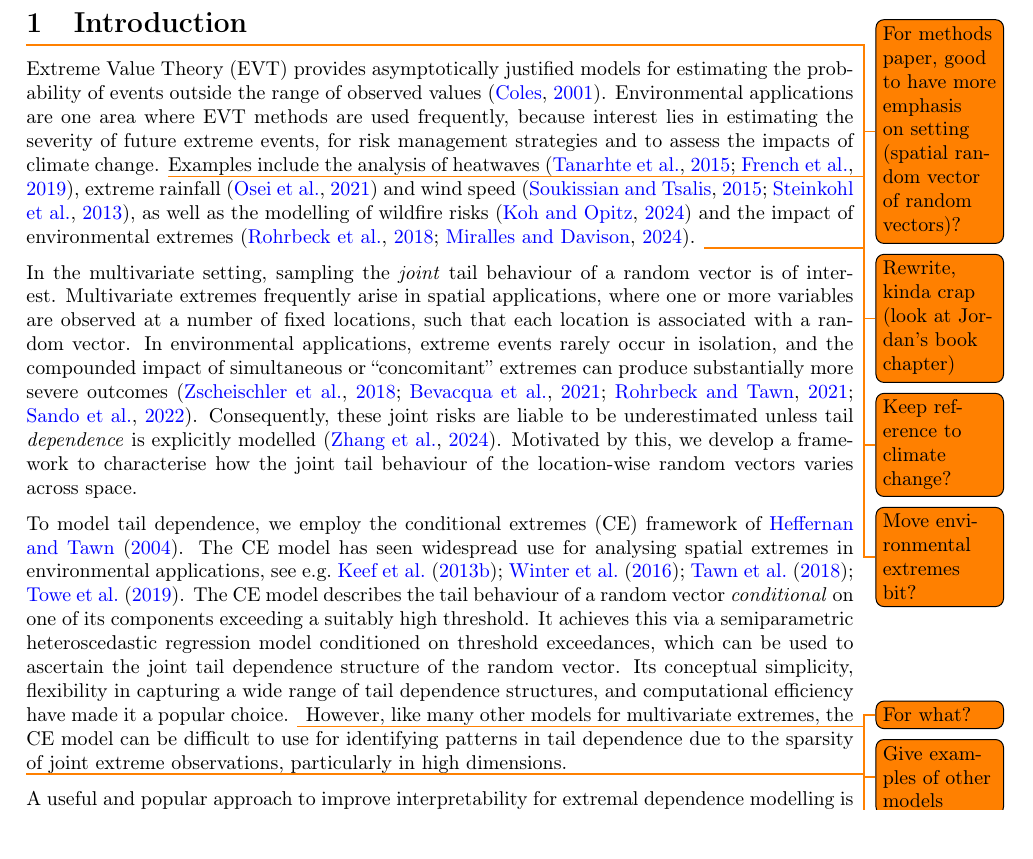
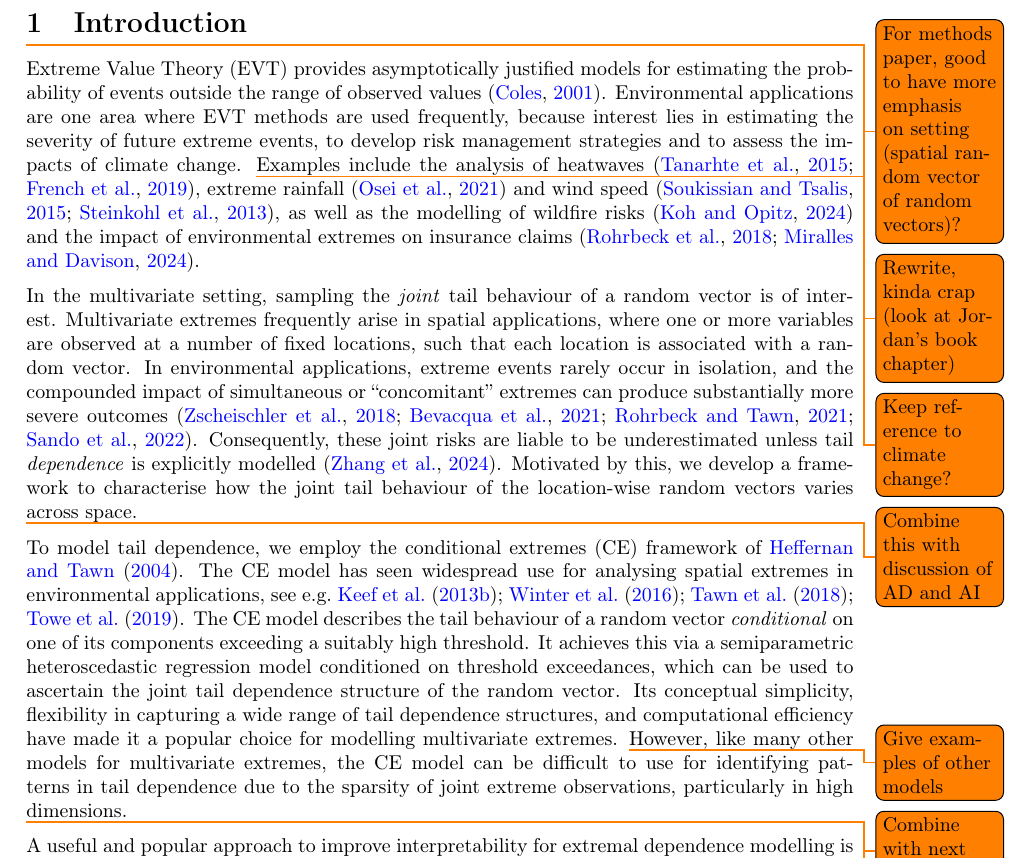
Before and after one commit to potoole7/ce_clust, a LaTeX paper (latex/main.tex): part of page 3 of 29, cut so that both start at the same text. Compiled offline with pdfLaTeX.

Commit message:
Slight tidyup

```diff
--- a/latex/main.tex
+++ b/latex/main.tex
@@ -176,12 +176,12 @@ Extreme Value Theory (EVT) provides asymptotically justified models for estimati
 % This situation can arise in a variety of contexts, and is particularly popular in environmental applications.
 % EVT modelling can be used to assess the risk of extreme events, such as floods, droughts, heatwaves and storms, which can have significant impacts on society and the environment.
 % Environmental applications are one area where EVT methods are used frequently, because interest lies in estimating the severity of future extreme events. % , such as heatwaves or storms.
-Environmental applications are one area where EVT methods are used frequently, because interest lies in estimating the severity of future extreme events, for risk management strategies and to assess the impacts of climate change. \todo{Keep reference to climate change?}
+Environmental applications are one area where EVT methods are used frequently, because interest lies in estimating the severity of future extreme events, to develop risk management strategies and to assess the impacts of climate change. \todo{Keep reference to climate change?}
 % For instance, heatwaves can lead to droughts and wild fires \citep{tanarhte2015heat, french2019quantifying, koh2023gradient}.
 % % Extreme rainfall contributes to storms and flooding, which can cause major damage and trigger large insurance claims \citep{Rohrbeck_flooding, osei2021estimation}.
 % Extreme rainfall and high wind speeds can cause major damage and large insurance claims, and thus it is important to understand their likelihood \citep{Rohrbeck_flooding, osei2021estimation, soukissian2015effect, steinkohl2013extreme}.
 % % High wind speeds can lead to significantly damaging events such as tropical cyclones, and have also seen much focus in the field of EVT \citep{soukissian2015effect, steinkohl2013extreme}.
-Examples include the analysis of heatwaves \citep{tanarhte2015heat, french2019quantifying}, extreme rainfall \citep{osei2021estimation} and wind speed \citep{soukissian2015effect, steinkohl2013extreme}, as well as the modelling of wildfire risks \citep{Koh2024} and the impact of environmental extremes \citep{Rohrbeck_flooding, Miralles2024}. \todo{Move environmental extremes bit?}
+Examples include the analysis of heatwaves \citep{tanarhte2015heat, french2019quantifying}, extreme rainfall \citep{osei2021estimation} and wind speed \citep{soukissian2015effect, steinkohl2013extreme}, as well as the modelling of wildfire risks \citep{Koh2024} and the impact of environmental extremes on insurance claims \citep{Rohrbeck_flooding, Miralles2024}.
 
 % Dependence modelling
 % \todo{C: Shorten this paragraph}
@@ -219,6 +219,9 @@ In environmental applications, extreme events rarely occur in isolation, and the
 Consequently, these joint risks are liable to be underestimated unless tail \emph{dependence} is explicitly modelled \citep{Zhang2024}.
 Motivated by this, we develop a framework to characterise how the joint tail behaviour of the location-wise random vectors varies across space.
 
+\todo{Combine this with discussion of AD and AI}
+% Dependence modelling (+ AD/AI)
+
 % Conditional extremes
   % \item One such model is the CE model, which combines a univariate Generalised Pareto Distribution (GPD) and a semiparametric regression dependence model \cite{Heffernan2004}. \todo{Don't emphasise GPD, not used below}
 % One such dependence model is the Conditional Extremes model of \citep{Heffernan2004}.
@@ -233,7 +236,7 @@ It achieves this via a semiparametric heteroscedastic regression model condition
 % It is highly flexible in the type of extremal dependence it can model, and is considered to be conceptually simple relative to other models.
 % It reduces a difficult multivariate estimation problem to a univariate problem, by individually modelling each element of the random vector, which can then be combined to form a joint model, and so is computationally efficient.
 % Its conceptual simplicity, flexibility in capturing a wide range of tail dependence structures, and computational efficiency, reducing a multivariate problem to a series of univariate ones, have made it a popular choice.
-Its conceptual simplicity, flexibility in capturing a wide range of tail dependence structures, and computational efficiency have made it a popular choice. \todo{For what?}
+Its conceptual simplicity, flexibility in capturing a wide range of tail dependence structures, and computational efficiency have made it a popular choice for modelling multivariate extremes.
 % It involves a robust Gaussian working assumption which facilitates efficient inference, and allows for a closed form expression for the KL divergence, between two sites, allowing for a rather simple clustering framework to be derived, as we will see in Section~\ref{subsec:div} \citep{Kullback1951}.
 % However, as with many models for extremes, which suffer from the natural
 % rarity of extreme data, the CE model is susceptible to high uncertainty in its
@@ -244,6 +247,7 @@ Its conceptual simplicity, flexibility in capturing a wide range of tail depende
 However, like many other models for multivariate extremes, the CE model can be difficult to use for identifying patterns in tail dependence due to the sparsity of joint extreme observations, particularly in high dimensions.
 
 % Clustering: introduction + motivation
+\todo{Combine with next paragraph}
 \todo{Should I say something here or above about being interested in the spatial domain?}
 % \todo{C: Focus on learning spatial structure in tail dependence, reduction of unceratinty is only mentioned as potential benefit}
 % One method for improved parameter estimation is through clustering.
```
Also changed, not shown: latex/main.tex (2 more changed lines).
